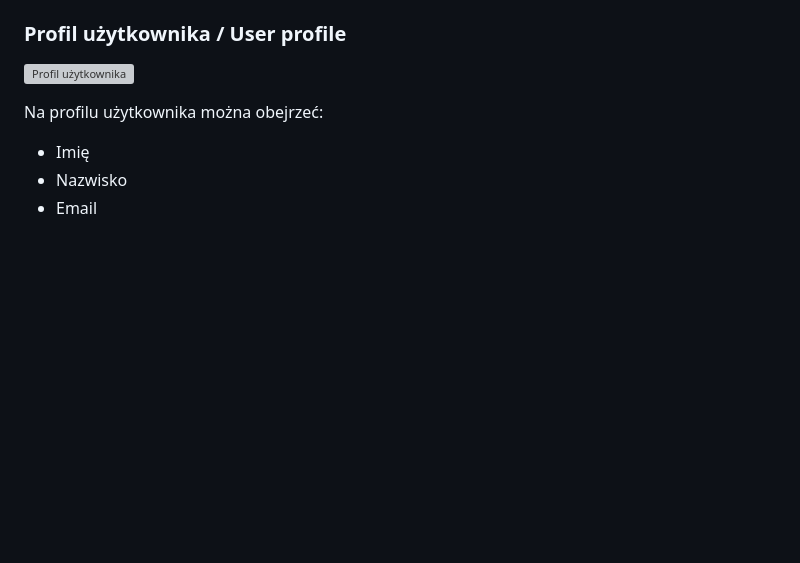
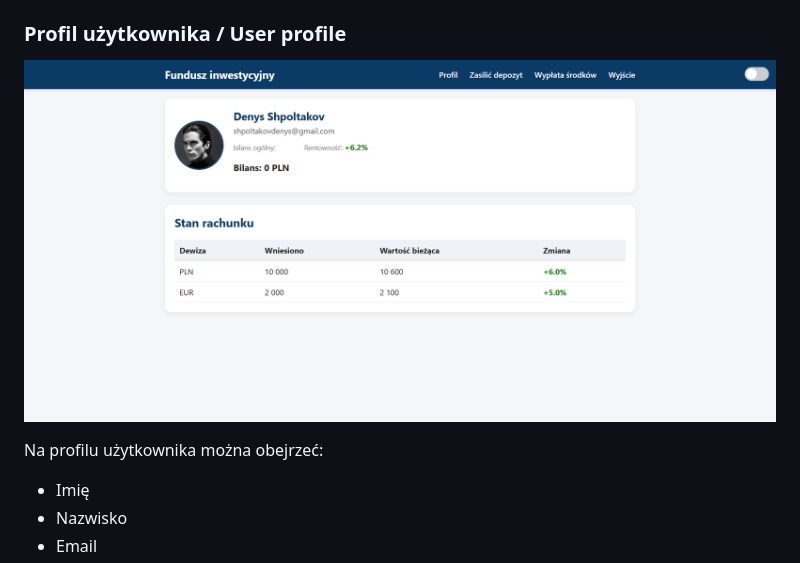
Before and after one commit to denys-shpoltakov/fund_app, a Markdown page: README.md, the part around the change. GitHub-like rendering; blank space fills up the shorter version; grey boxes are pictures that could not be loaded.

Commit message:
Change user profile image URL in README
Updated user profile image URL in README.

```diff
--- a/README.md
+++ b/README.md
@@ -48,7 +48,7 @@ cd fund_app
 
 ### Profil użytkownika / User profile
 
-![Profil użytkownika](url)
+![Profil użytkownika](https://github.com/denys-shpoltakov/fund_app/blob/0e46f611170dd83768baef4cfdb7e639e7ae8692/screenshots/dashboard.png)
 
 Na profilu użytkownika można obejrzeć:
 
```
